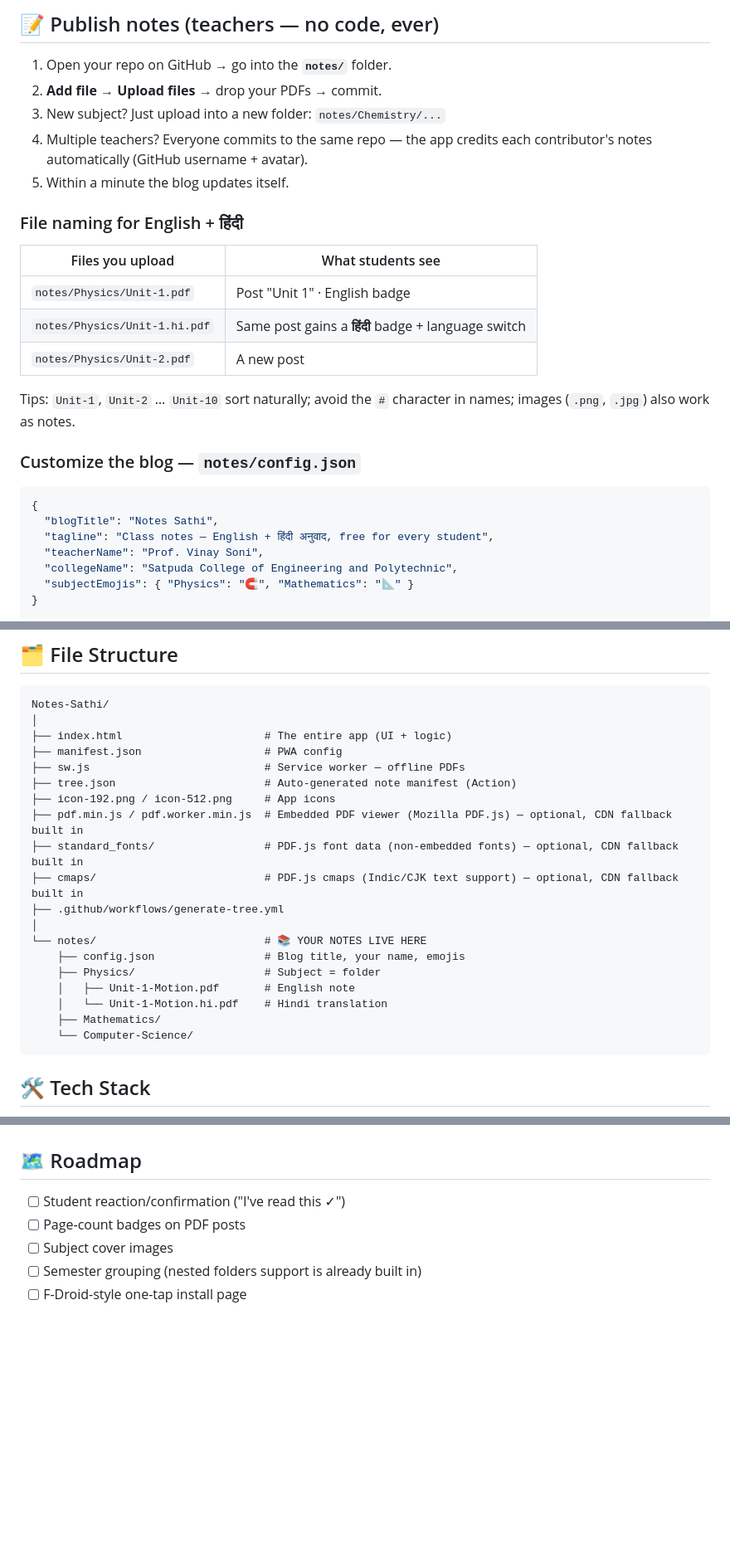
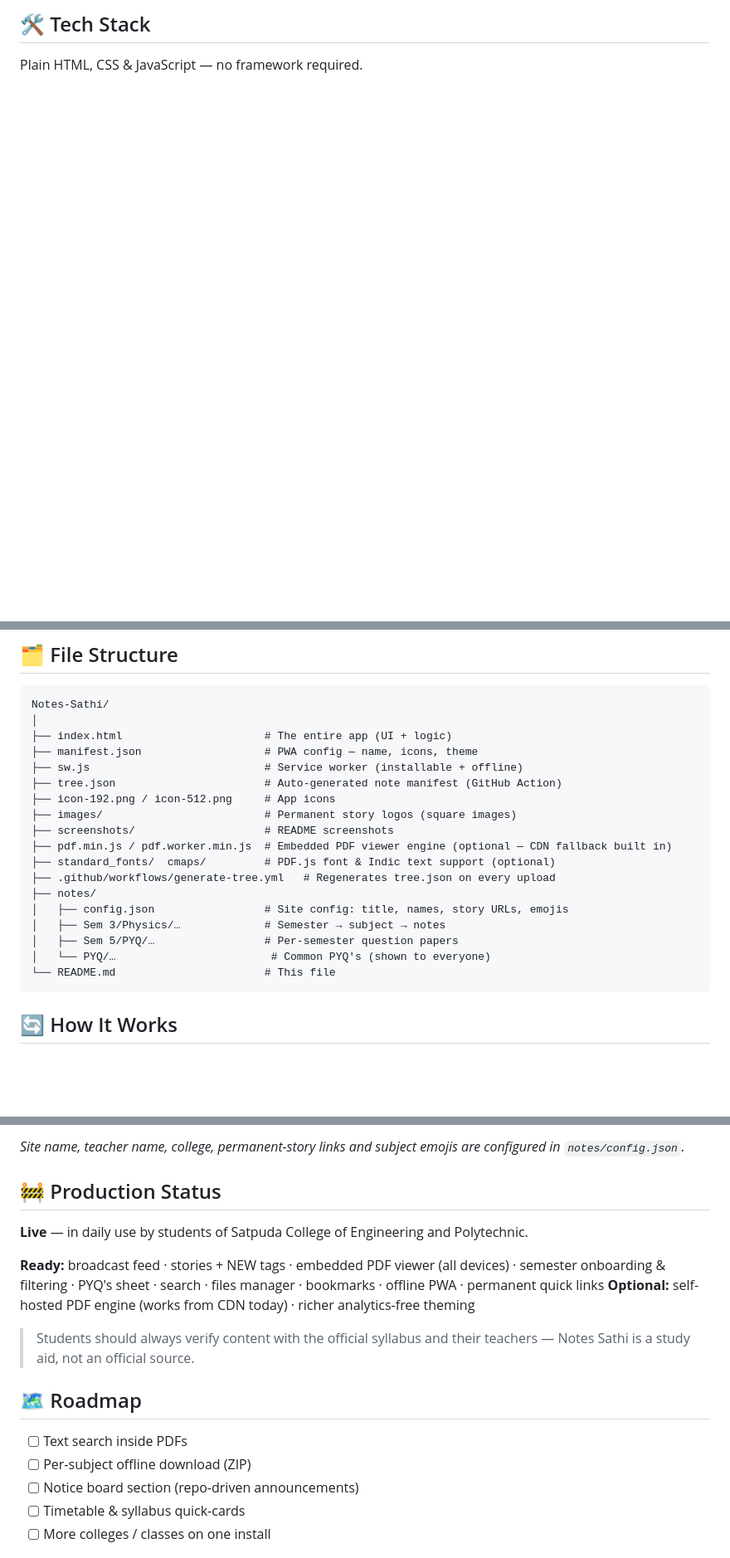
Before and after one commit to VinaySoni-IN/Notes-Sathi, a Markdown page: README.md, 3 parts joined by grey strips. Shown at 83% size. GitHub-like rendering; blank space fills up the shorter version.

````diff
--- a/README.md
+++ b/README.md
@@ -57,31 +97,5 @@ No server, no database, no cost. **Your files are the app.**
 
-## 📝 Publish notes (teachers — no code, ever)
+## 🛠️ Tech Stack
 
-1. Open your repo on GitHub → go into the **`notes/`** folder.
-2. **Add file → Upload files** → drop your PDFs → commit.
-3. New subject? Just upload into a new folder: `notes/Chemistry/...`
-4. Multiple teachers? Everyone commits to the same repo — the app credits each contributor's notes automatically (GitHub username + avatar).
-4. Within a minute the blog updates itself.
+Plain HTML, CSS & JavaScript — no framework required.
 
-### File naming for English + हिंदी
-
-| Files you upload | What students see |
-|---|---|
-| `notes/Physics/Unit-1.pdf` | Post "Unit 1" · English badge |
-| `notes/Physics/Unit-1.hi.pdf` | Same post gains a **हिंदी** badge + language switch |
-| `notes/Physics/Unit-2.pdf` | A new post |
-
-Tips: `Unit-1`, `Unit-2` … `Unit-10` sort naturally; avoid the `#` character in names; images (`.png`, `.jpg`) also work as notes.
-
-### Customize the blog — `notes/config.json`
-
-```json
-{
-  "blogTitle": "Notes Sathi",
-  "tagline": "Class notes — English + हिंदी अनुवाद, free for every student",
-  "teacherName": "Prof. Vinay Soni",
-  "collegeName": "Satpuda College of Engineering and Polytechnic",
-  "subjectEmojis": { "Physics": "🧲", "Mathematics": "📐" }
-}
-```
-
@@ -109,23 +107,22 @@ flowchart TD
 Notes-Sathi/
 │
 ├── index.html                      # The entire app (UI + logic)
-├── manifest.json                   # PWA config
-├── sw.js                           # Service worker — offline PDFs
-├── tree.json                       # Auto-generated note manifest (Action)
+├── manifest.json                   # PWA config — name, icons, theme
+├── sw.js                           # Service worker (installable + offline)
+├── tree.json                       # Auto-generated note manifest (GitHub Action)
 ├── icon-192.png / icon-512.png     # App icons
-├── pdf.min.js / pdf.worker.min.js  # Embedded PDF viewer (Mozilla PDF.js) — optional, CDN fallback built in
-├── standard_fonts/                 # PDF.js font data (non-embedded fonts) — optional, CDN fallback built in
-├── cmaps/                          # PDF.js cmaps (Indic/CJK text support) — optional, CDN fallback built in
-├── .github/workflows/generate-tree.yml
-│
-└── notes/                          # 📚 YOUR NOTES LIVE HERE
-    ├── config.json                 # Blog title, your name, emojis
-    ├── Physics/                    # Subject = folder
-    │   ├── Unit-1-Motion.pdf       # English note
-    │   └── Unit-1-Motion.hi.pdf    # Hindi translation
-    ├── Mathematics/
-    └── Computer-Science/
+├── images/                         # Permanent story logos (square images)
+├── screenshots/                    # README screenshots
+├── pdf.min.js / pdf.worker.min.js  # Embedded PDF viewer engine (optional — CDN fallback built in)
+├── standard_fonts/  cmaps/         # PDF.js font & Indic text support (optional)
+├── .github/workflows/generate-tree.yml   # Regenerates tree.json on every upload
+├── notes/
+│   ├── config.json                 # Site config: title, names, story URLs, emojis
+│   ├── Sem 3/Physics/…             # Semester → subject → notes
+│   ├── Sem 5/PYQ/…                 # Per-semester question papers
+│   └── PYQ/…                        # Common PYQ's (shown to everyone)
+└── README.md                       # This file
 ```
 
-## 🛠️ Tech Stack
+## 🔄 How It Works
 
@@ -135,9 +210,19 @@ Plain HTML, CSS & JavaScript — one self-contained `index.html`, zero framework
+*Site name, teacher name, college, permanent-story links and subject emojis are configured in `notes/config.json`.*
+
+## 🚧 Production Status
+
+**Live** — in daily use by students of Satpuda College of Engineering and Polytechnic.
+
+**Ready:** broadcast feed · stories + NEW tags · embedded PDF viewer (all devices) · semester onboarding & filtering · PYQ's sheet · search · files manager · bookmarks · offline PWA · permanent quick links
+**Optional:** self-hosted PDF engine (works from CDN today) · richer analytics-free theming
+
+> Students should always verify content with the official syllabus and their teachers — Notes Sathi is a study aid, not an official source.
 
 ## 🗺️ Roadmap
 
-- [ ] Student reaction/confirmation ("I've read this ✓")
-- [ ] Page-count badges on PDF posts
-- [ ] Subject cover images
-- [ ] Semester grouping (nested folders support is already built in)
-- [ ] F-Droid-style one-tap install page
+- [ ] Text search inside PDFs
+- [ ] Per-subject offline download (ZIP)
+- [ ] Notice board section (repo-driven announcements)
+- [ ] Timetable & syllabus quick-cards
+- [ ] More colleges / classes on one install
 
````
Also changed, not shown: other parts of README.md (+164 -51 lines).
